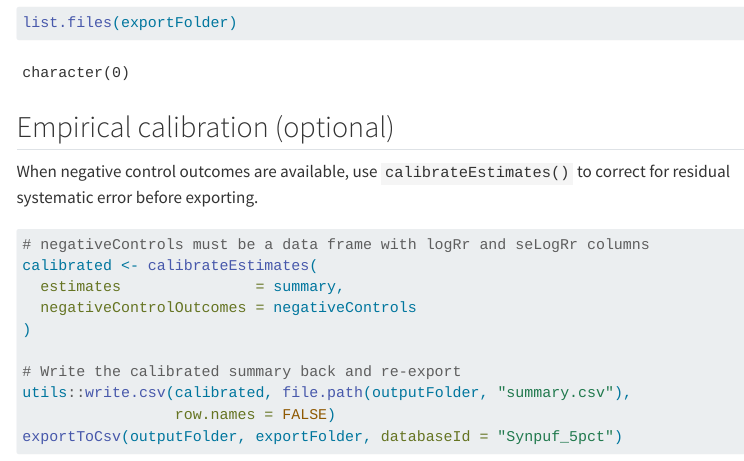
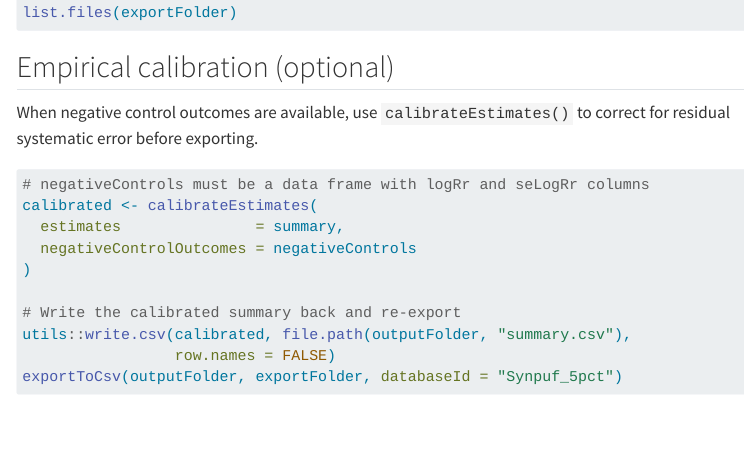
Before and after one commit to ob325/PrevalentNewUser, a Quarto document (vignettes/SingleStudy.qmd): the page in a window 1100 px wide, from 4980 px down before the commit and from 4100 px down after it, so that both start at the same text. Rendered offline with R 4.5, knitr and Pandoc in place of Quarto, with nearby package versions; some code elsewhere in the file could not run offline; menus at the side of the page are left out; long lines of code are wrapped.

Commit message:
actions fixes

````diff
--- a/.github/workflows/pkgdown.yml
+++ b/.github/workflows/pkgdown.yml
@@ -36,4 +36,4 @@
           git config --local user.name "GitHub Actions"
 
       - name: Build and deploy pkgdown site
-        run: Rscript -e 'pkgdown::deploy_to_branch(new_process = FALSE)'
+        run: Rscript -e 'pkgdown::deploy_to_branch(new_process = FALSE, quiet = FALSE)'
--- a/vignettes/SingleStudy.qmd
+++ b/vignettes/SingleStudy.qmd
@@ -8,7 +8,7 @@
     toc-depth: 3
     number-sections: false
 execute:
-  eval: true
+  eval: false
   echo: true
 vignette: >
   %\VignetteIndexEntry{Running a Single PNU Analysis}
@@ -19,7 +19,7 @@
 ```{r}
 #| label: setup
 #| include: false
-devtools::load_all()
+library(PrevalentNewUser)
 ```
 
 ## Overview
````
Also changed, not shown: vignettes/SingleStudy.qmd (1 more changed lines).
